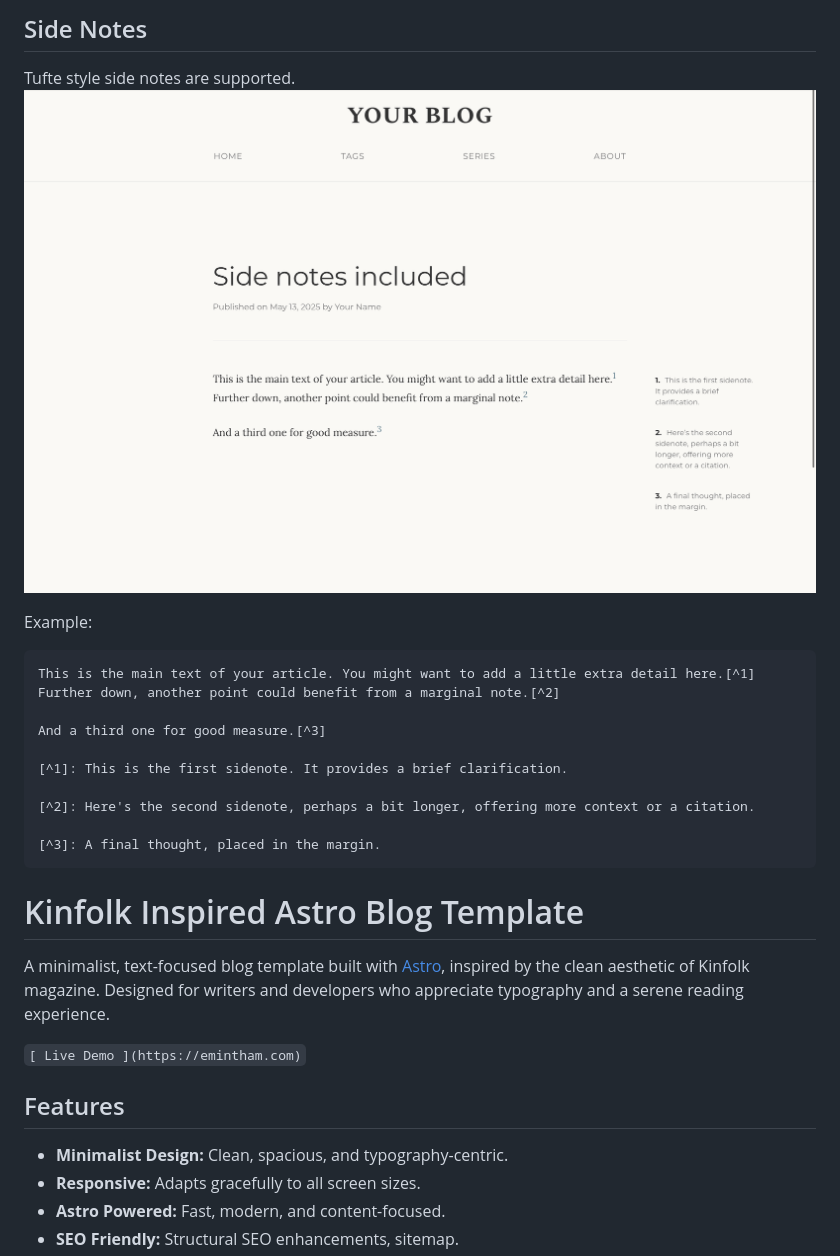
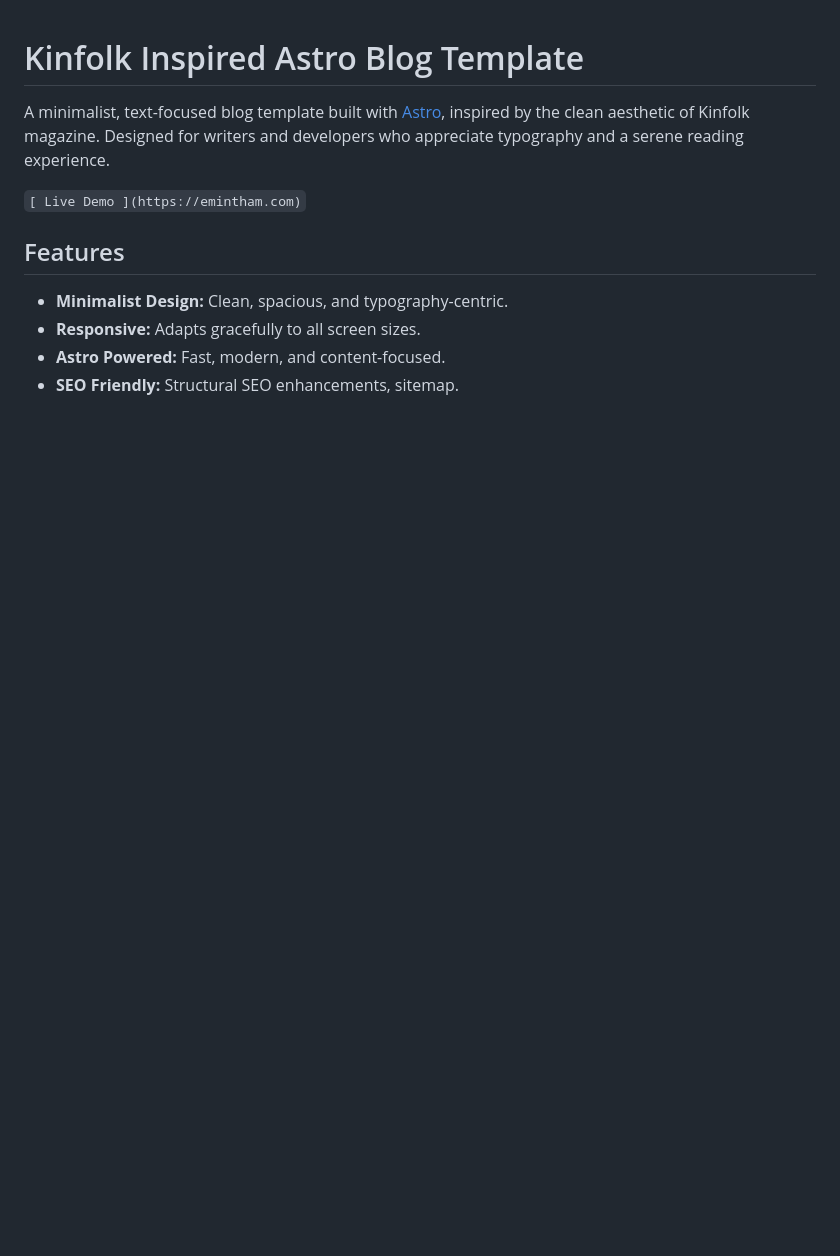
Before and after one commit to emintham/myblog, a Markdown page: README.md, the part around one of its changes. Rendered like a GitHub page; blank space fills up the shorter version.

````diff
--- a/README.md
+++ b/README.md
@@ -51,22 +1,3 @@ is sorted in chronological order.
-## Side Notes
-
-Tufte style side notes are supported.
-![Side Notes](screenshots/IMG_0032.jpeg)
-
-Example:
-```markdown
-This is the main text of your article. You might want to add a little extra detail here.[^1]
-Further down, another point could benefit from a marginal note.[^2]
-
-And a third one for good measure.[^3]
-
-[^1]: This is the first sidenote. It provides a brief clarification.
-
-[^2]: Here's the second sidenote, perhaps a bit longer, offering more context or a citation.
-
-[^3]: A final thought, placed in the margin.
-```
-
 # Kinfolk Inspired Astro Blog Template
 
 A minimalist, text-focused blog template built with [Astro](https://astro.build/),
````
Also changed, not shown: other parts of README.md (+0 -50 lines).
